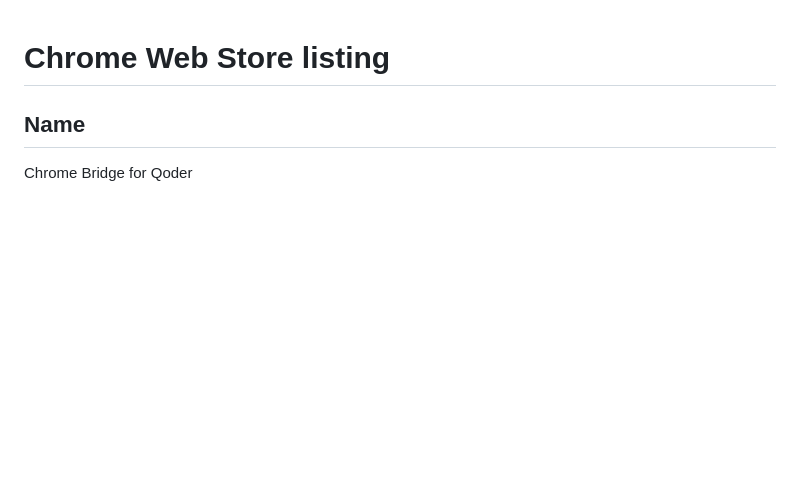
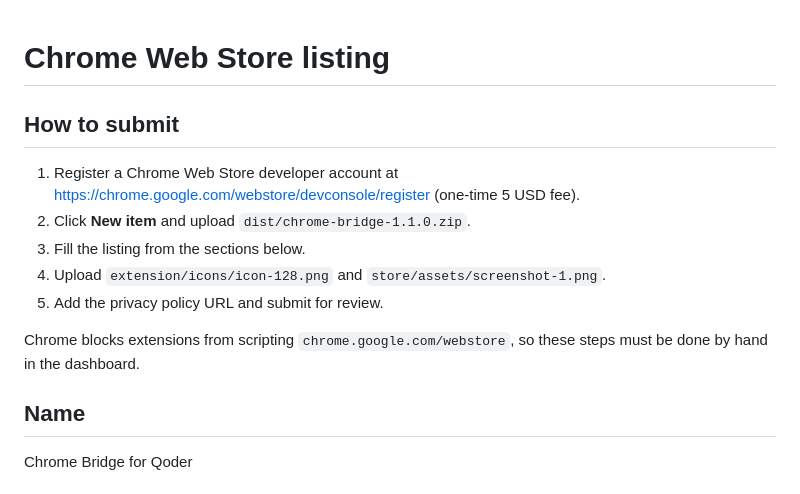
Before and after one commit to itsnajam/qoder-chrome-bridge, a Markdown page: store/listing.md, the part around the change. Rendered like a GitHub page; blank space fills up the shorter version.

Commit message:
Add Chrome Web Store submission steps

```diff
--- a/store/listing.md
+++ b/store/listing.md
@@ -1,4 +1,14 @@
 # Chrome Web Store listing
+
+## How to submit
+
+1. Register a Chrome Web Store developer account at https://chrome.google.com/webstore/devconsole/register (one-time 5 USD fee).
+2. Click **New item** and upload `dist/chrome-bridge-1.1.0.zip`.
+3. Fill the listing from the sections below.
+4. Upload `extension/icons/icon-128.png` and `store/assets/screenshot-1.png`.
+5. Add the privacy policy URL and submit for review.
+
+Chrome blocks extensions from scripting `chrome.google.com/webstore`, so these steps must be done by hand in the dashboard.
 
 ## Name
 
```
